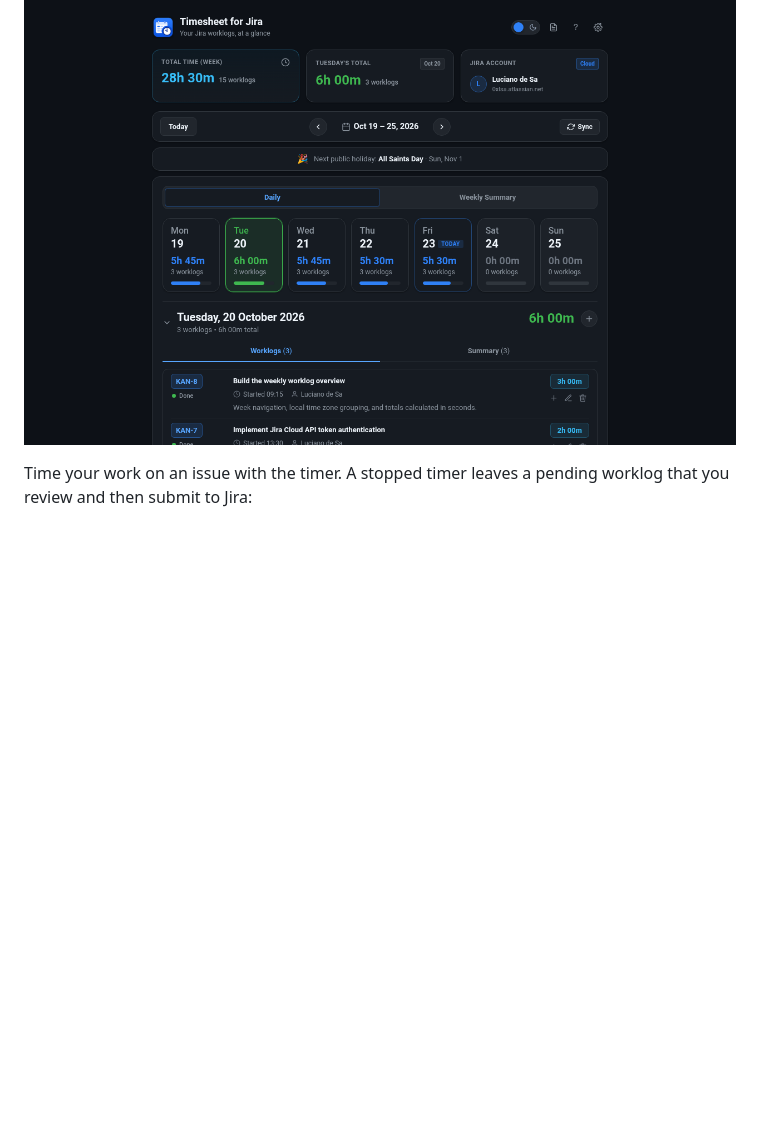
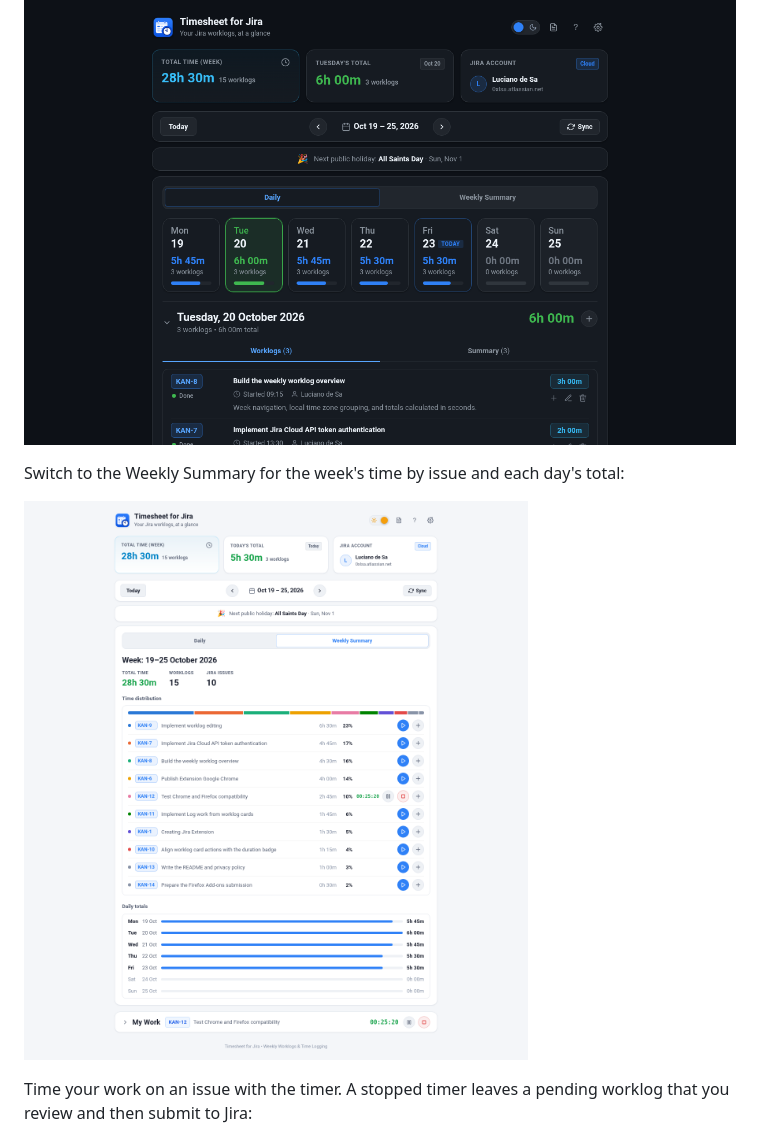
Before and after one commit to 0xlsa/jira-timesheet, a Markdown page: README.md, the part around the change. Drawn GitHub-style; pictures changed too: docs/screenshots/weekly-summary.png (added); blank space fills up the shorter version.

Commit message:
docs: add a Weekly Summary screenshot to the README
The README showed the Daily view only.

- capture.py has a weekly-summary scenario: it selects the Weekly Summary
  tab and waits for the daily totals, so task screenshots recreates it.
- It's the whole page in a 1280x1420 window: the time by issue and the
  daily totals don't fit in 800 px. At that size it's for the README
  only; the store listings take 1280x800.

```diff
--- a/README.md
+++ b/README.md
@@ -23,6 +23,10 @@ The weekly timesheet shows each day's total and the week's total, with the selec
 ![Timesheet for Jira: weekly overview, light theme](docs/screenshots/weekly-overview-light.png)
 
 ![Timesheet for Jira: weekly overview, dark theme](docs/screenshots/weekly-overview-dark.png)
+
+Switch to the Weekly Summary for the week's time by issue and each day's total:
+
+![Timesheet for Jira: the Weekly Summary](docs/screenshots/weekly-summary.png)
 
 Time your work on an issue with the timer. A stopped timer leaves a pending worklog that you review and then submit to Jira:
 
```
Also changed, not shown: 3 other files.
